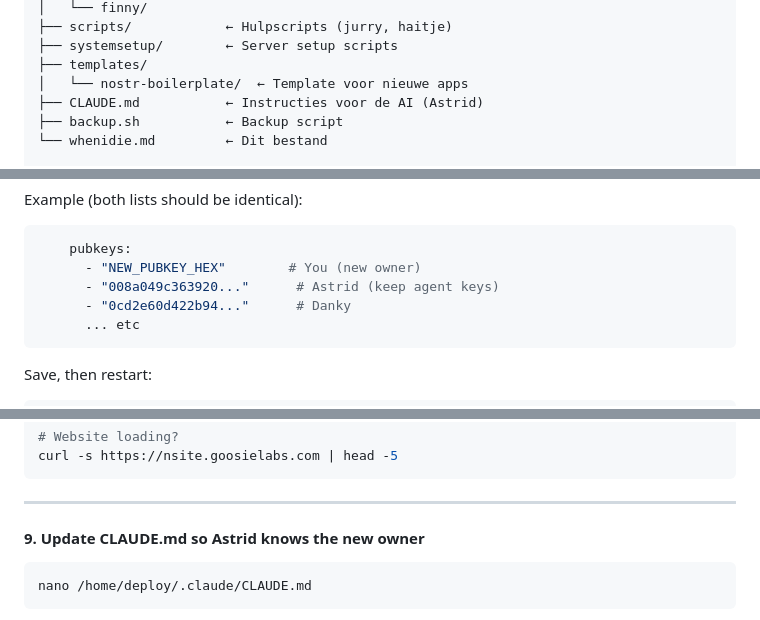
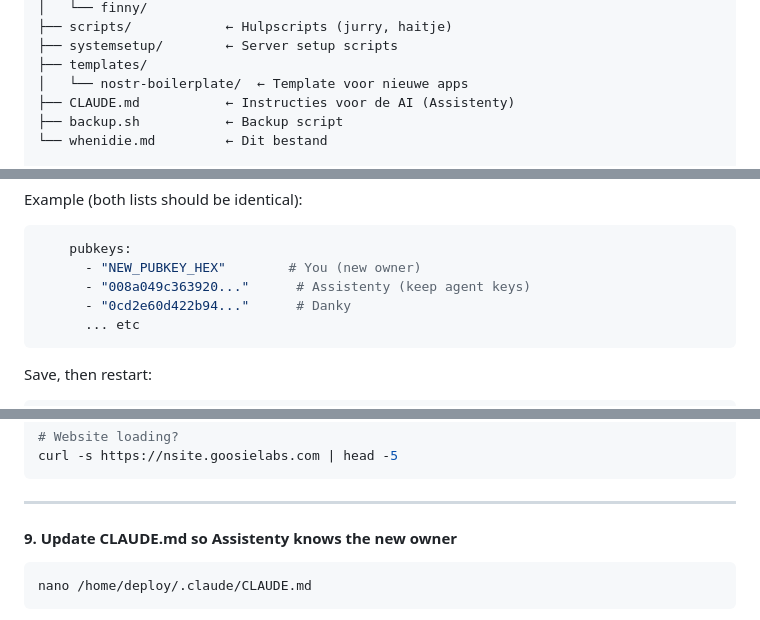
Before and after one commit to Goosie/systemsetup, a Markdown page: whenidie.md, 3 parts joined by grey strips. GitHub-like rendering.

````diff
--- a/whenidie.md
+++ b/whenidie.md
@@ -455,7 +455,7 @@ Dit is mijn eigen Nostr-berichtenserver. Alle apps sturen berichten hier langs.
 ├── systemsetup/        ← Server setup scripts
 ├── templates/
 │   └── nostr-boilerplate/  ← Template voor nieuwe apps
-├── CLAUDE.md           ← Instructies voor de AI (Astrid)
+├── CLAUDE.md           ← Instructies voor de AI (Assistenty)
 ├── backup.sh           ← Backup script
 └── whenidie.md         ← Dit bestand
 
@@ -751,7 +751,7 @@ Example (both lists should be identical):
 ```yaml
     pubkeys:
       - "NEW_PUBKEY_HEX"        # You (new owner)
-      - "008a049c363920..."      # Astrid (keep agent keys)
+      - "008a049c363920..."      # Assistenty (keep agent keys)
       - "0cd2e60d422b94..."      # Danky
       ... etc
 ```
@@ -884,7 +884,7 @@ curl -s https://nsite.goosielabs.com | head -5
 
 ---
 
-#### 9. Update CLAUDE.md so Astrid knows the new owner
+#### 9. Update CLAUDE.md so Assistenty knows the new owner
 
 ```bash
 nano /home/deploy/.claude/CLAUDE.md
````
Also changed, not shown: other parts of whenidie.md (+6 -6 lines).
